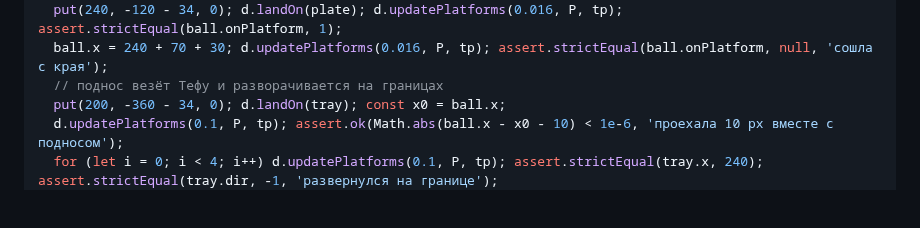
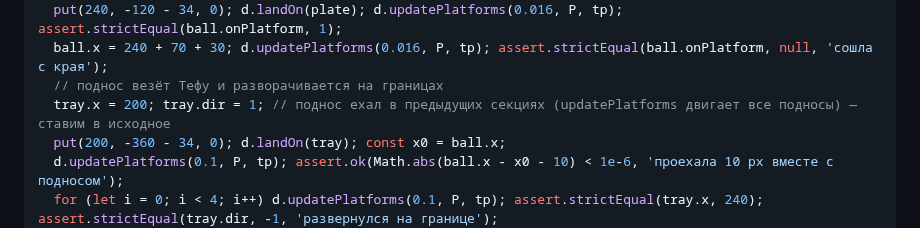
Before and after one commit to Warmetallic/teftelya, a Markdown page: docs/plans/2026-09-23-v2-1-core.md, the part around the change. Drawn GitHub-style; blank space fills up the shorter version.

Commit message:
docs: план v2.1 — тест платформ сбрасывает поднос перед его секцией
Co-Authored-By: Claude Fable 5.1 <noreply@anthropic.com>

```diff
--- a/docs/plans/2026-09-23-v2-1-core.md
+++ b/docs/plans/2026-09-23-v2-1-core.md
@@ -295,6 +295,7 @@ const ctx = new Proxy({}, { get: (t, k) => /Gradient$/.test(k) ? () => ({ addCol
   put(240, -120 - 34, 0); d.landOn(plate); d.updatePlatforms(0.016, P, tp); assert.strictEqual(ball.onPlatform, 1);
   ball.x = 240 + 70 + 30; d.updatePlatforms(0.016, P, tp); assert.strictEqual(ball.onPlatform, null, 'сошла с края');
   // поднос везёт Тефу и разворачивается на границах
+  tray.x = 200; tray.dir = 1; // поднос ехал в предыдущих секциях (updatePlatforms двигает все подносы) — ставим в исходное
   put(200, -360 - 34, 0); d.landOn(tray); const x0 = ball.x;
   d.updatePlatforms(0.1, P, tp); assert.ok(Math.abs(ball.x - x0 - 10) < 1e-6, 'проехала 10 px вместе с подносом');
   for (let i = 0; i < 4; i++) d.updatePlatforms(0.1, P, tp); assert.strictEqual(tray.x, 240); assert.strictEqual(tray.dir, -1, 'развернулся на границе');
```
